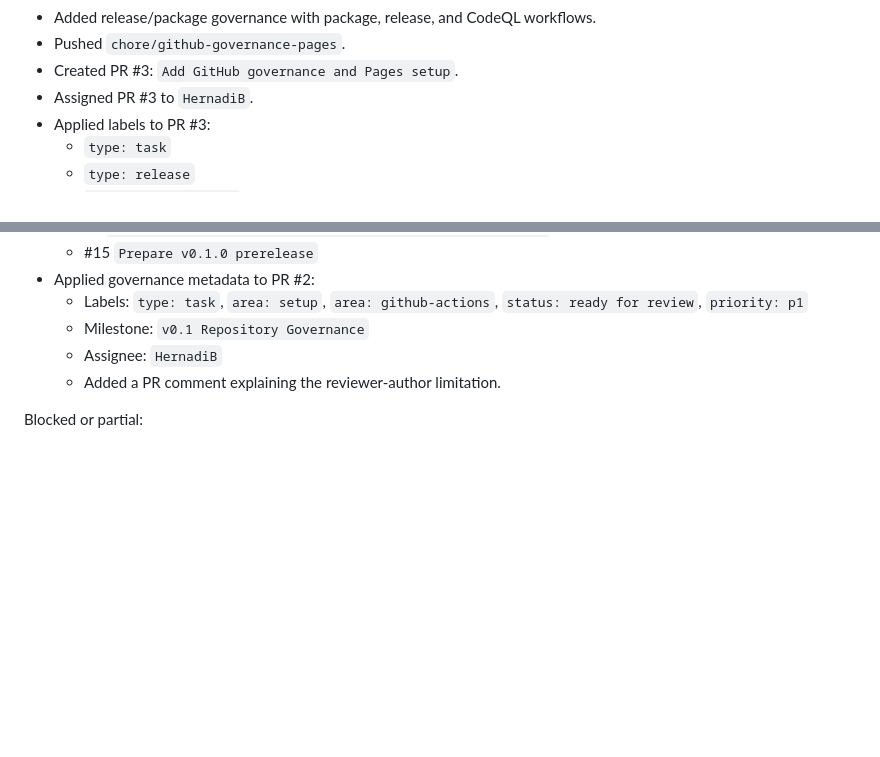
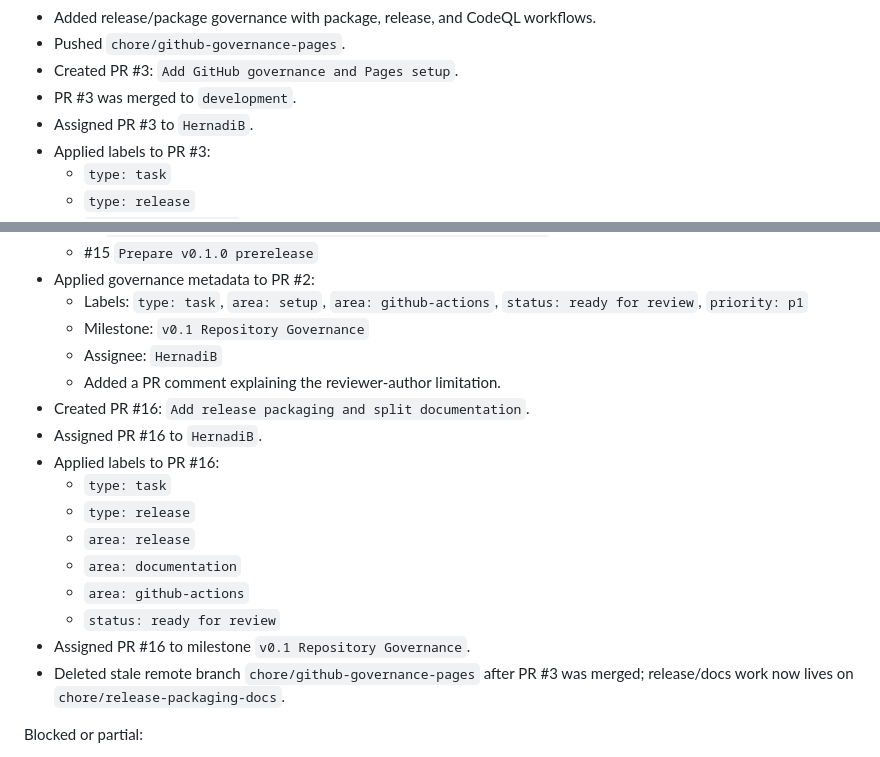
Before and after one commit to HernadiB/YT_Shorts_Generator, a Markdown page: docs/github-governance.md, 2 parts joined by grey strips. GitHub-like rendering; blank space fills up the shorter version.

Commit message:
Record release documentation PR status

```diff
--- a/docs/github-governance.md
+++ b/docs/github-governance.md
@@ -190,6 +190,7 @@ Completed:
 - Added release/package governance with package, release, and CodeQL workflows.
 - Pushed `chore/github-governance-pages`.
 - Created PR #3: `Add GitHub governance and Pages setup`.
+- PR #3 was merged to `development`.
 - Assigned PR #3 to `HernadiB`.
 - Applied labels to PR #3:
   - `type: task`
@@ -223,6 +224,18 @@ Completed:
   - Milestone: `v0.1 Repository Governance`
   - Assignee: `HernadiB`
   - Added a PR comment explaining the reviewer-author limitation.
+- Created PR #16: `Add release packaging and split documentation`.
+- Assigned PR #16 to `HernadiB`.
+- Applied labels to PR #16:
+  - `type: task`
+  - `type: release`
+  - `area: release`
+  - `area: documentation`
+  - `area: github-actions`
+  - `status: ready for review`
+- Assigned PR #16 to milestone `v0.1 Repository Governance`.
+- Deleted stale remote branch `chore/github-governance-pages` after PR #3 was
+  merged; release/docs work now lives on `chore/release-packaging-docs`.
 
 Blocked or partial:
 
```
Also changed, not shown: AGENTS.md (+5 -0 lines).
